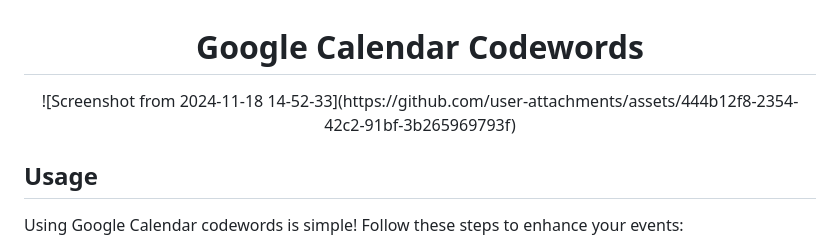
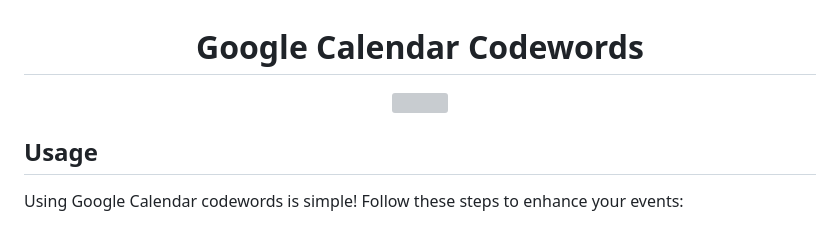
Before and after one commit to housemediadev/google-calendar-codewords, a Markdown page: README.md, the part around the change. Rendered like a GitHub page; grey boxes are pictures that could not be loaded.

```diff
--- a/README.md
+++ b/README.md
@@ -1,6 +1,6 @@
 <h1 align="center">Google Calendar Codewords</h1>
 <p align="center">
-  ![Screenshot from 2024-11-18 14-52-33](https://github.com/user-attachments/assets/444b12f8-2354-42c2-91bf-3b265969793f)
+  <img src=https://github.com/user-attachments/assets/444b12f8-2354-42c2-91bf-3b265969793f >
 </p>
 
 ## Usage
```
